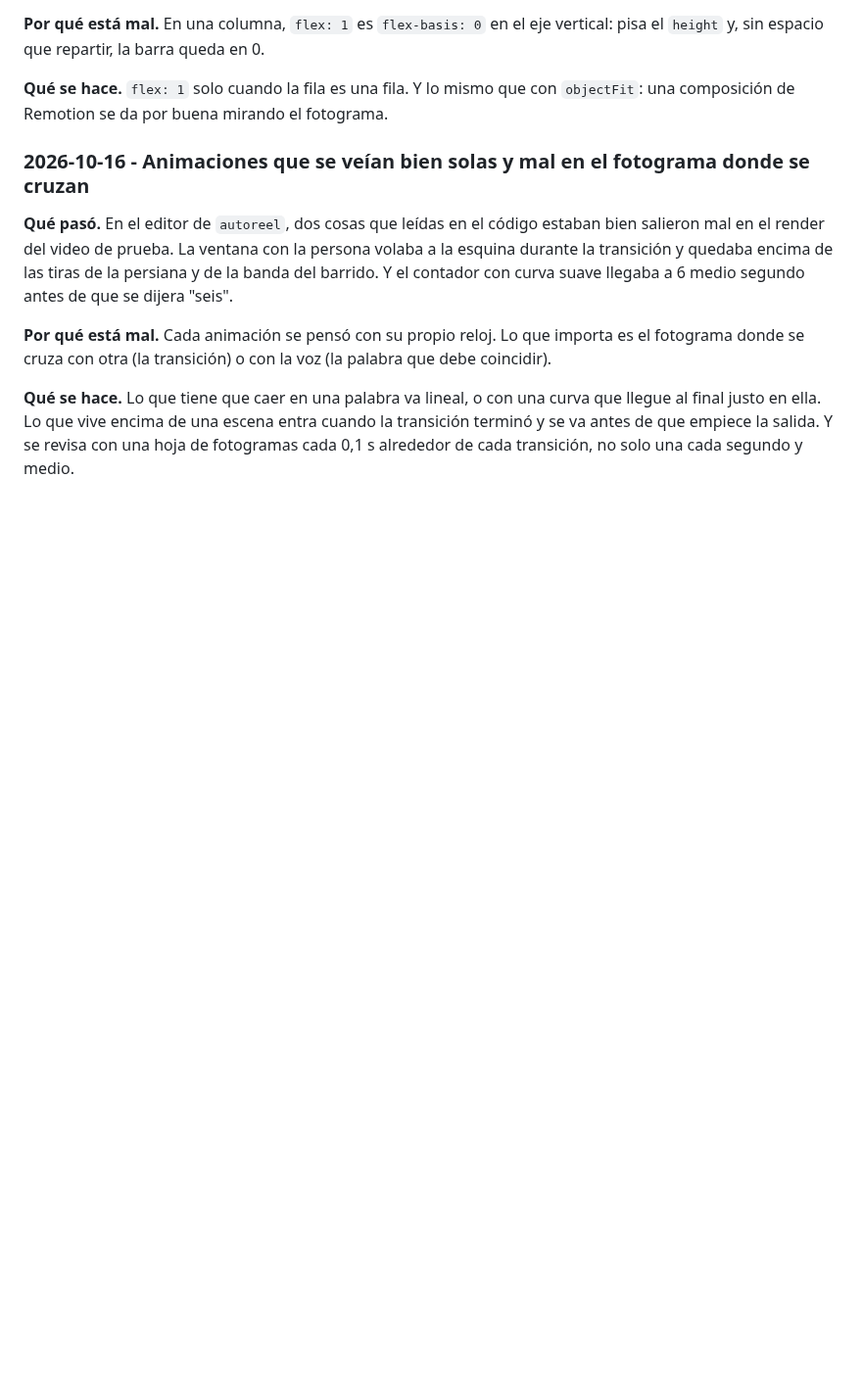
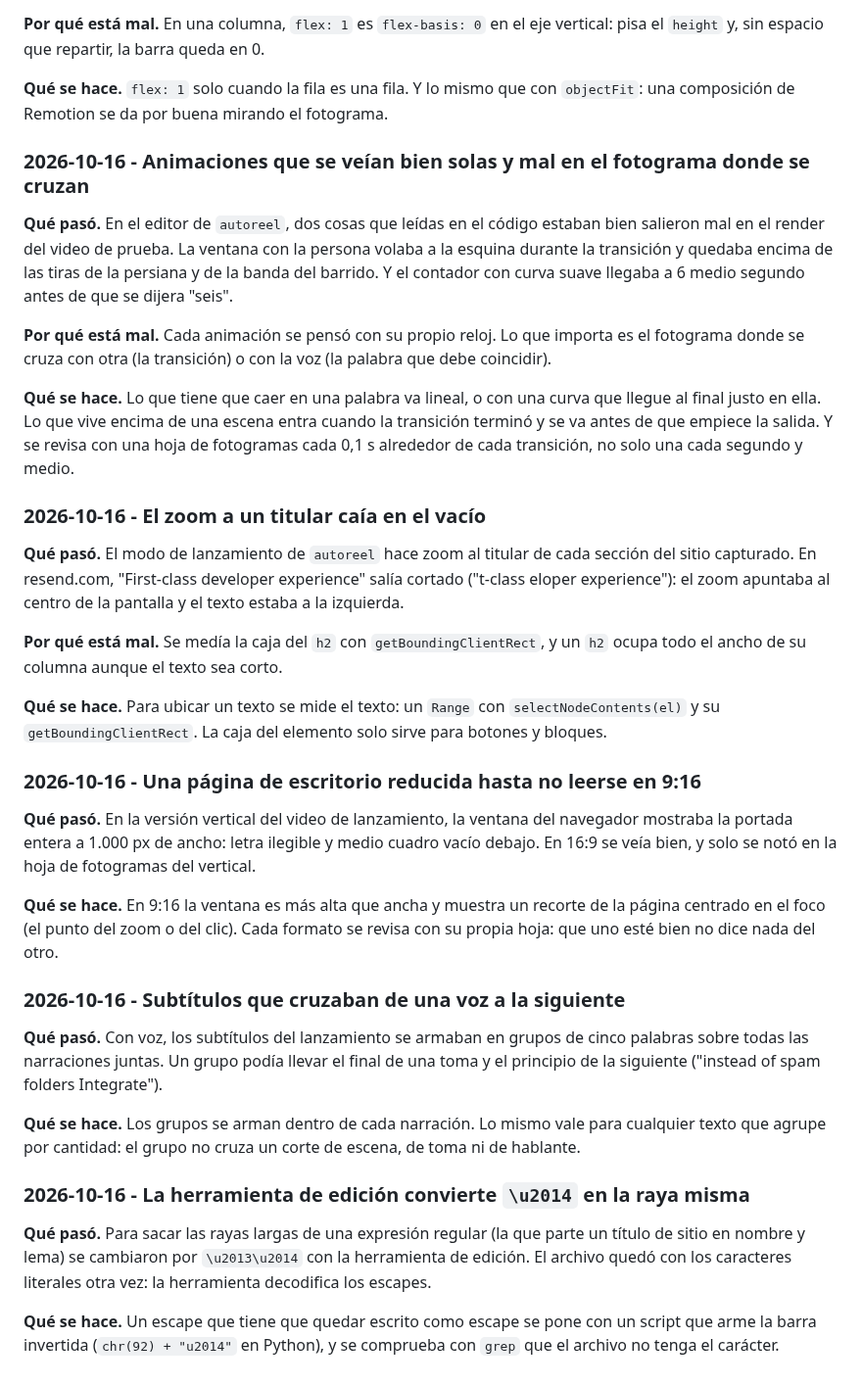
Before and after one commit to revkelo/kgstudio-hub, a Markdown page: PRACTICAS.md, the part around the change. Shown at 98% size. Drawn GitHub-style; blank space fills up the shorter version.

Commit message:
Prácticas: zoom a la caja equivocada, 9:16 ilegible, subtítulos entre voces y escapes decodificados
Co-Authored-By: Claude Opus 5.5 <noreply@anthropic.com>

```diff
--- a/PRACTICAS.md
+++ b/PRACTICAS.md
@@ -2913,3 +2913,50 @@ curva que llegue al final justo en ella. Lo que vive encima de una escena
 entra cuando la transición terminó y se va antes de que empiece la salida. Y
 se revisa con una hoja de fotogramas cada 0,1 s alrededor de cada transición,
 no solo una cada segundo y medio.
+
+### 2026-10-16 - El zoom a un titular caía en el vacío
+
+**Qué pasó.** El modo de lanzamiento de `autoreel` hace zoom al titular de
+cada sección del sitio capturado. En resend.com, "First-class developer
+experience" salía cortado ("t-class eloper experience"): el zoom apuntaba al
+centro de la pantalla y el texto estaba a la izquierda.
+
+**Por qué está mal.** Se medía la caja del `h2` con `getBoundingClientRect`,
+y un `h2` ocupa todo el ancho de su columna aunque el texto sea corto.
+
+**Qué se hace.** Para ubicar un texto se mide el texto: un `Range` con
+`selectNodeContents(el)` y su `getBoundingClientRect`. La caja del elemento
+solo sirve para botones y bloques.
+
+### 2026-10-16 - Una página de escritorio reducida hasta no leerse en 9:16
+
+**Qué pasó.** En la versión vertical del video de lanzamiento, la ventana del
+navegador mostraba la portada entera a 1.000 px de ancho: letra ilegible y
+medio cuadro vacío debajo. En 16:9 se veía bien, y solo se notó en la hoja de
+fotogramas del vertical.
+
+**Qué se hace.** En 9:16 la ventana es más alta que ancha y muestra un recorte
+de la página centrado en el foco (el punto del zoom o del clic). Cada formato
+se revisa con su propia hoja: que uno esté bien no dice nada del otro.
+
+### 2026-10-16 - Subtítulos que cruzaban de una voz a la siguiente
+
+**Qué pasó.** Con voz, los subtítulos del lanzamiento se armaban en grupos de
+cinco palabras sobre todas las narraciones juntas. Un grupo podía llevar el
+final de una toma y el principio de la siguiente ("instead of spam folders
+Integrate").
+
+**Qué se hace.** Los grupos se arman dentro de cada narración. Lo mismo vale
+para cualquier texto que agrupe por cantidad: el grupo no cruza un corte de
+escena, de toma ni de hablante.
+
+### 2026-10-16 - La herramienta de edición convierte `\u2014` en la raya misma
+
+**Qué pasó.** Para sacar las rayas largas de una expresión regular (la que parte
+un título de sitio en nombre y lema) se cambiaron por `\u2013\u2014` con la
+herramienta de edición. El archivo quedó con los caracteres literales otra
+vez: la herramienta decodifica los escapes.
+
+**Qué se hace.** Un escape que tiene que quedar escrito como escape se pone
+con un script que arme la barra invertida (`chr(92) + "u2014"` en Python), y
+se comprueba con `grep` que el archivo no tenga el carácter.
```
